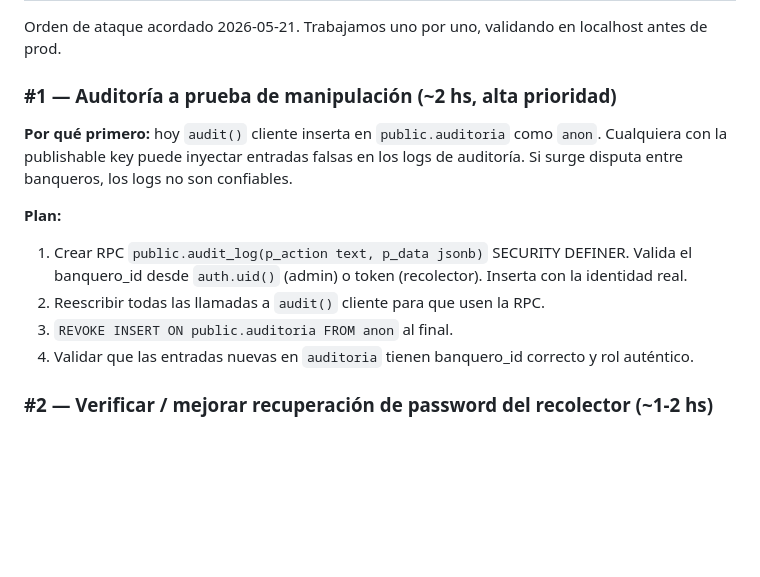
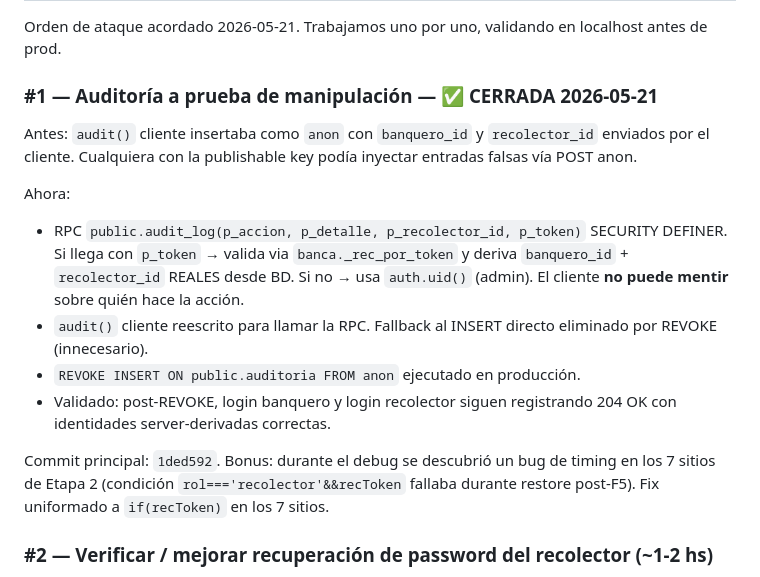
Before and after one commit to rubielfernandez2015-glitch/pick3diarias, a Markdown page: PENDIENTES.md, the part around the change. GitHub-like rendering; blank space fills up the shorter version.

Commit message:
PENDIENTES: #1 Auditoria a prueba de manipulacion CERRADA
REVOKE INSERT ON public.auditoria FROM anon ejecutado tras validar que
la RPC public.audit_log (SECURITY DEFINER) funciona end-to-end con
identidades server-derivadas (auth.uid() o token recolector).

Bonus fix de timing en 7 sitios de Etapa 2 incluido (commit 1ded592):
condicion unificada a `if(recToken)` para evitar fallback al SELECT
directo durante restore de sesion post-F5.

Siguiente: #2 verificar/mejorar password recovery del recolector.

Co-Authored-By: Claude Opus 4.7 (1M context) <noreply@anthropic.com>

```diff
--- a/PENDIENTES.md
+++ b/PENDIENTES.md
@@ -92,14 +92,17 @@ Esto reactiva el fallback de los 7 sitios cliente y restaura el comportamiento p
 
 Orden de ataque acordado 2026-05-21. Trabajamos uno por uno, validando en localhost antes de prod.
 
-### #1 — Auditoría a prueba de manipulación (~2 hs, alta prioridad)
-**Por qué primero:** hoy `audit()` cliente inserta en `public.auditoria` como `anon`. Cualquiera con la publishable key puede inyectar entradas falsas en los logs de auditoría. Si surge disputa entre banqueros, los logs no son confiables.
+### #1 — Auditoría a prueba de manipulación — ✅ CERRADA 2026-05-21
 
-**Plan:**
-1. Crear RPC `public.audit_log(p_action text, p_data jsonb)` SECURITY DEFINER. Valida el banquero_id desde `auth.uid()` (admin) o token (recolector). Inserta con la identidad real.
-2. Reescribir todas las llamadas a `audit()` cliente para que usen la RPC.
-3. `REVOKE INSERT ON public.auditoria FROM anon` al final.
-4. Validar que las entradas nuevas en `auditoria` tienen banquero_id correcto y rol auténtico.
+Antes: `audit()` cliente insertaba como `anon` con `banquero_id` y `recolector_id` enviados por el cliente. Cualquiera con la publishable key podía inyectar entradas falsas vía POST anon.
+
+Ahora:
+- RPC `public.audit_log(p_accion, p_detalle, p_recolector_id, p_token)` SECURITY DEFINER. Si llega con `p_token` → valida via `banca._rec_por_token` y deriva `banquero_id` + `recolector_id` REALES desde BD. Si no → usa `auth.uid()` (admin). El cliente **no puede mentir** sobre quién hace la acción.
+- `audit()` cliente reescrito para llamar la RPC. Fallback al INSERT directo eliminado por REVOKE (innecesario).
+- `REVOKE INSERT ON public.auditoria FROM anon` ejecutado en producción.
+- Validado: post-REVOKE, login banquero y login recolector siguen registrando 204 OK con identidades server-derivadas correctas.
+
+Commit principal: `1ded592`. Bonus: durante el debug se descubrió un bug de timing en los 7 sitios de Etapa 2 (condición `rol==='recolector'&&recToken` fallaba durante restore post-F5). Fix uniformado a `if(recToken)` en los 7 sitios.
 
 ### #2 — Verificar / mejorar recuperación de password del recolector (~1-2 hs)
 **Por qué:** si un recolector olvida la clave, hoy no es obvio cómo recuperarla. ¿El banquero puede cambiársela desde Equipo? ¿Hay UI? Hay que verificar el flujo y si falta UI, agregar el botón "Cambiar contraseña" en Equipo del admin.
```
